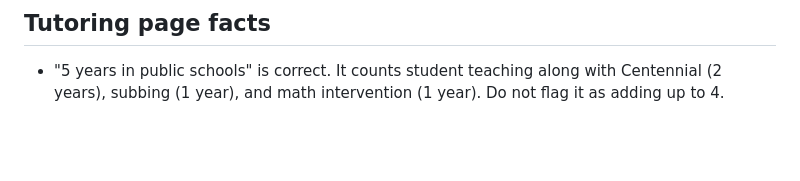
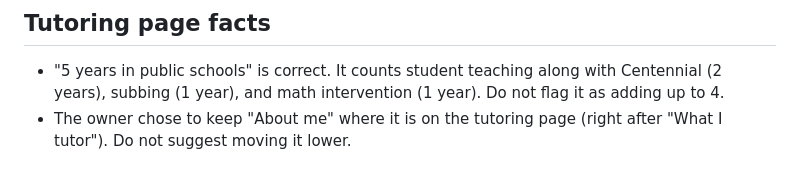
Before and after one commit to mattison-wiliams/littleroots-site, a Markdown page: CLAUDE.md, the part around the change. Drawn GitHub-style; blank space fills up the shorter version.

Commit message:
Notes: keep About me where it is on the tutoring page [skip netlify]
Co-Authored-By: Claude Opus 5.5 <noreply@anthropic.com>
Claude-Session: https://claude.ai/code/session_01RWnddC1Sb9sYkSAj73nNmz

```diff
--- a/CLAUDE.md
+++ b/CLAUDE.md
@@ -75,3 +75,4 @@ Exception the owner chose to keep: "That's where my love of early childhood firs
 ## Tutoring page facts
 
 - "5 years in public schools" is correct. It counts student teaching along with Centennial (2 years), subbing (1 year), and math intervention (1 year). Do not flag it as adding up to 4.
+- The owner chose to keep "About me" where it is on the tutoring page (right after "What I tutor"). Do not suggest moving it lower.
```
